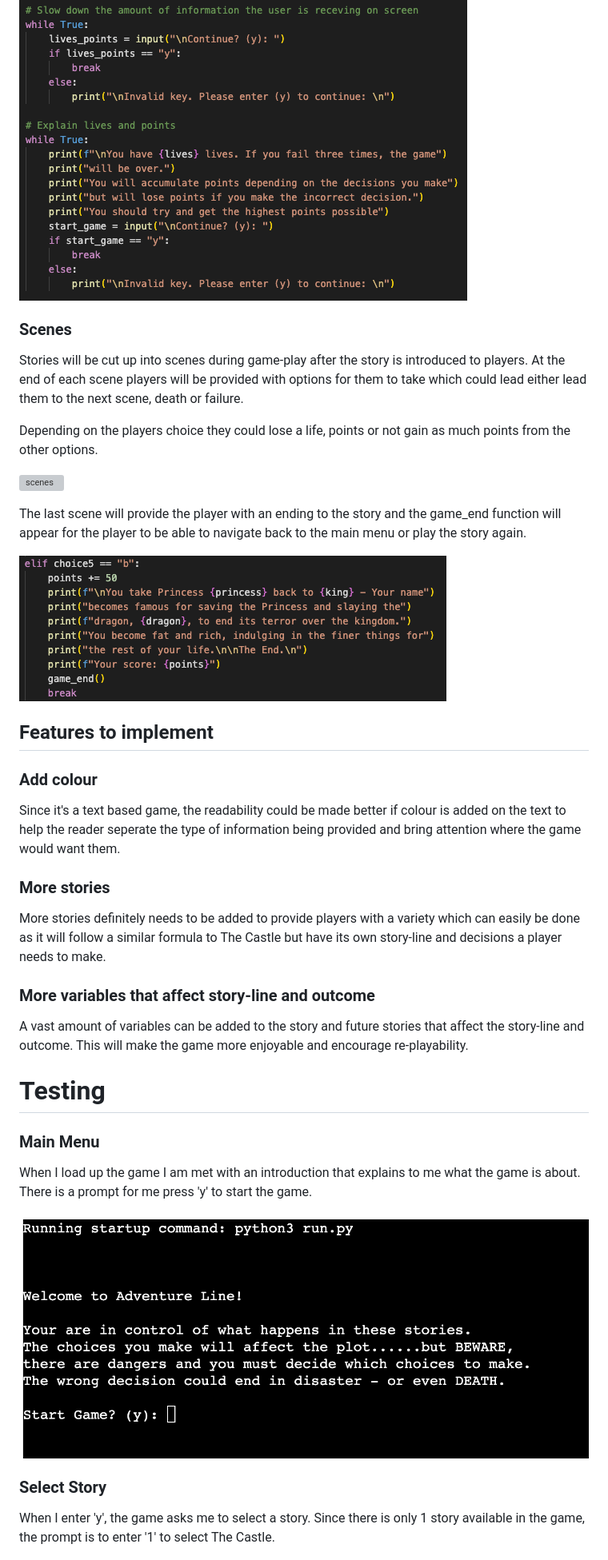
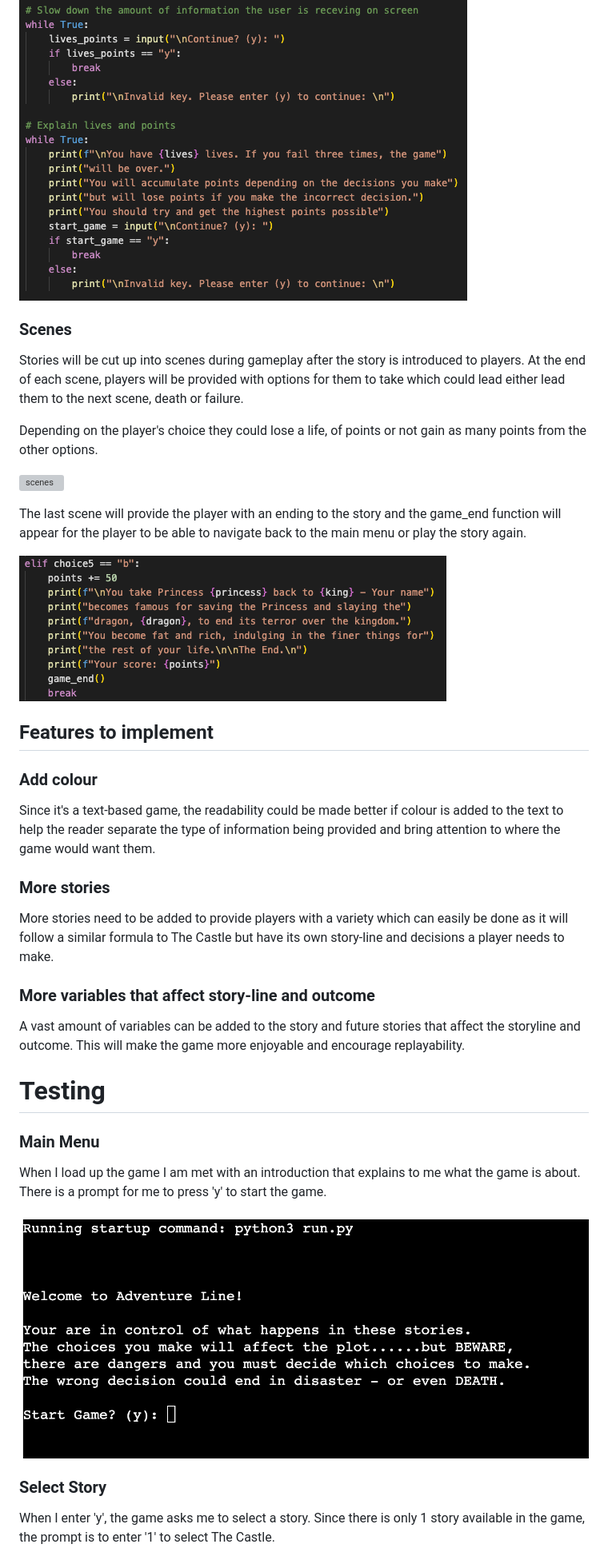
Before and after one commit to StringerMus/adventure-line, a Markdown page: README.md, the part around the change printed below. Shown: that part at 80% size. GitHub-like rendering; grey boxes are pictures that could not be loaded.

```diff
--- a/README.md
+++ b/README.md
@@ -99,42 +147,63 @@ It this section explains to the users how lives and points work in the game, why
 ![lives&points](media/features/lives_and_points.png)
 
 
+
+
 ### Scenes
-Stories will be cut up into scenes during game-play after the story is introduced to players. At the end of each scene players will be provided with options for them to take which could lead either lead them to the next scene, death or failure.
+Stories will be cut up into scenes during gameplay after the story is introduced to players. At the end of each scene, players will be provided with options for them to take which could lead either lead them to the next scene, death or failure.
 
-Depending on the players choice they could lose a life, points or not gain as much points from the other options.
+
+Depending on the player's choice they could lose a life, of points or not gain as many points from the other options.
+
 
 ![scenes](media/features/the_game.png)
 
 
+
+
 The last scene will provide the player with an ending to the story and the game_end function will appear for the player to be able to navigate back to the main menu or play the story again.
+
 
 ![ending](media/features/ending.png)
 
 
+
+
 ## Features to implement
 
+
 ### Add colour
-Since it's a text based game, the readability could be made better if colour is added on the text to help the reader seperate the type of information being provided and bring attention where the game would want them.
+Since it's a text-based game, the readability could be made better if colour is added to the text to help the reader separate the type of information being provided and bring attention to where the game would want them.
+
+
 
 
 ### More stories
-More stories definitely needs to be added to provide players with a variety which can easily be done as it will follow a similar formula to The Castle but have its own story-line and decisions a player needs to make.
+More stories need to be added to provide players with a variety which can easily be done as it will follow a similar formula to The Castle but have its own story-line and decisions a player needs to make.
+
+
 
 
 ### More variables that affect story-line and outcome
-A vast amount of variables can be added to the story and future stories that affect the story-line and outcome. This will make the game more enjoyable and encourage re-playability.
+A vast amount of variables can be added to the story and future stories that affect the storyline and outcome. This will make the game more enjoyable and encourage replayability.
+
+
 
 
 # Testing
 ### Main Menu
 
-When I load up the game I am met with an introduction that explains to me what the game is about. There is a prompt for me press 'y' to start the game.
+
+When I load up the game I am met with an introduction that explains to me what the game is about. There is a prompt for me to press 'y' to start the game.
+
 
 ![intro](media/testing/intro.png)
+
+
 
 
 ### Select Story
 When I enter 'y', the game asks me to select a story. Since there is only 1 story available in the game, the prompt is to enter '1' to select The Castle.
 
+
 ![select_story](media/testing/select_story.png)
```
Also changed, not shown: other parts of README.md (+180 -26 lines).
